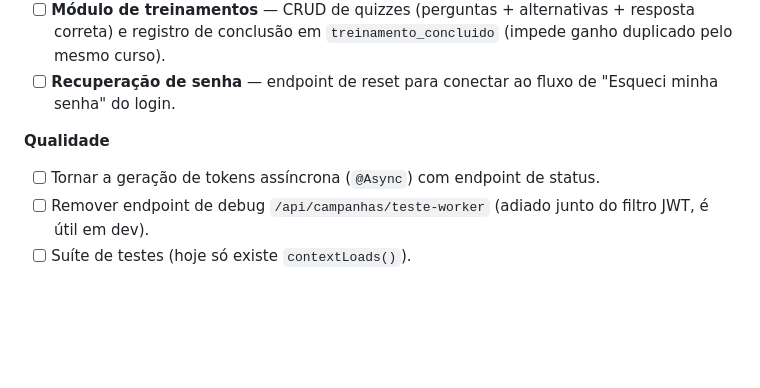
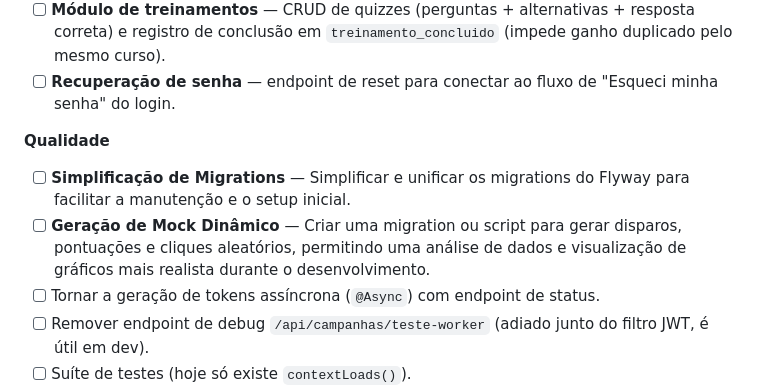
Before and after one commit to cfrans/Projeto-Integrador-FatecID-4Sem, a Markdown page: README.md, the part around the change. Rendered like a GitHub page; blank space fills up the shorter version.

Commit message:
docs: adicionar tarefas pendentes ao README

```diff
--- a/README.md
+++ b/README.md
@@ -73,6 +73,8 @@ Reduzir a superfície de ataque humano nas organizações através de um ciclo c
 - [ ] **Recuperação de senha** — endpoint de reset para conectar ao fluxo de "Esqueci minha senha" do login.
 
 **Qualidade**
+- [ ] **Simplificação de Migrations** — Simplificar e unificar os migrations do Flyway para facilitar a manutenção e o setup inicial.
+- [ ] **Geração de Mock Dinâmico** — Criar uma migration ou script para gerar disparos, pontuações e cliques aleatórios, permitindo uma análise de dados e visualização de gráficos mais realista durante o desenvolvimento.
 - [ ] Tornar a geração de tokens assíncrona (`@Async`) com endpoint de status.
 - [ ] Remover endpoint de debug `/api/campanhas/teste-worker` (adiado junto do filtro JWT, é útil em dev).
 - [ ] Suíte de testes (hoje só existe `contextLoads()`).
```
